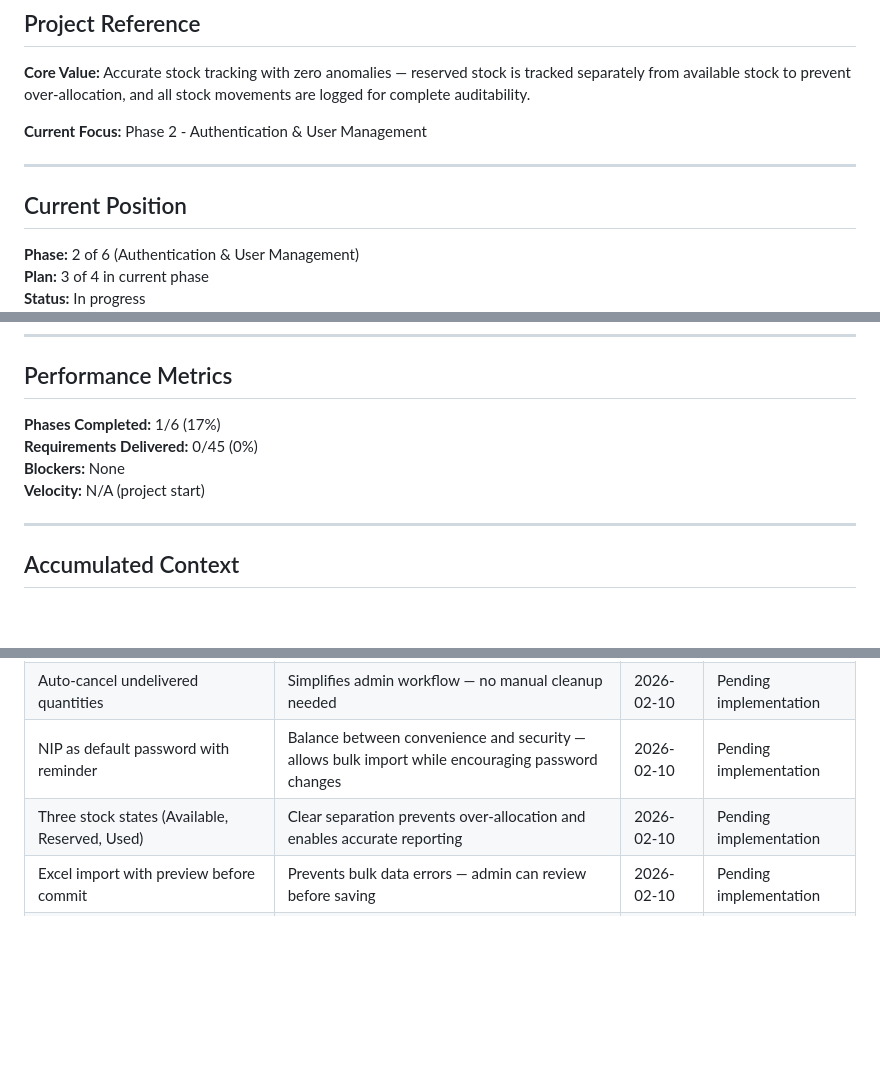
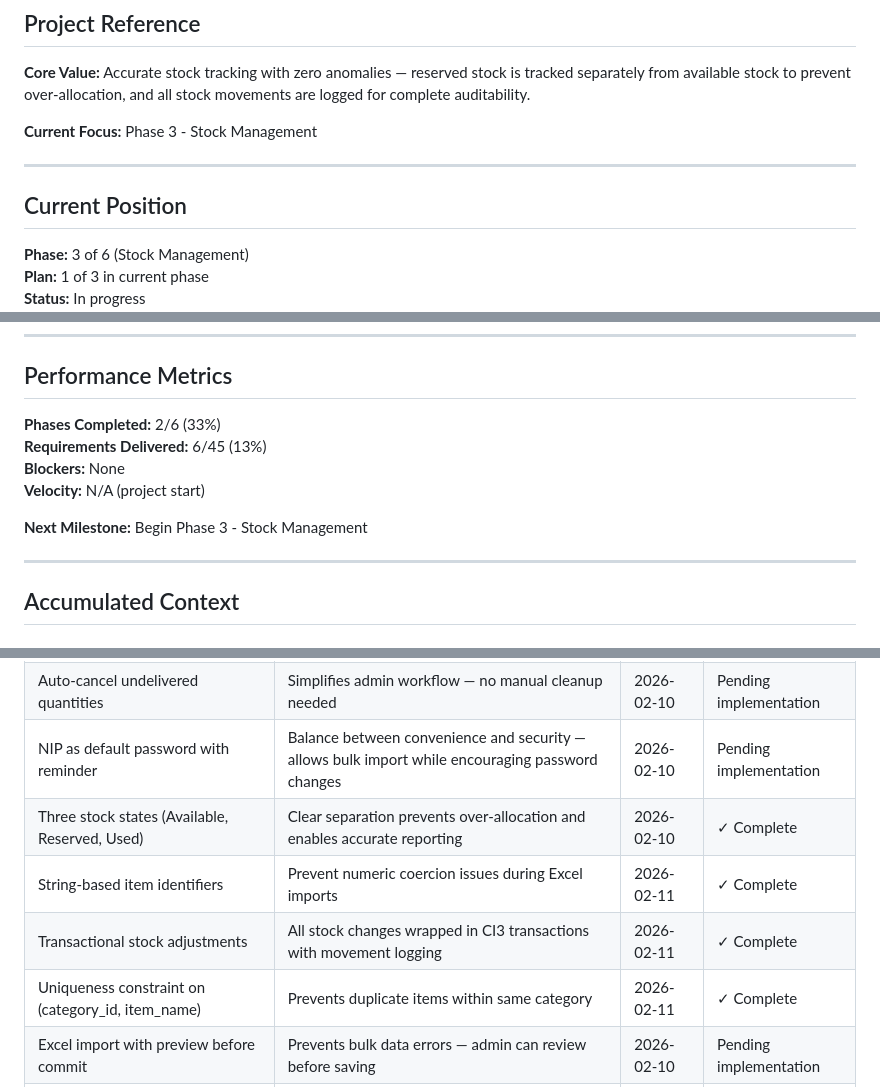
Before and after one commit to rtriadi/siat, a Markdown page: .planning/STATE.md, 3 parts joined by grey strips. Rendered like a GitHub page; blank space fills up the shorter version.

```diff
--- a/.planning/STATE.md
+++ b/.planning/STATE.md
@@ -9,12 +9,12 @@
 
 **Core Value:** Accurate stock tracking with zero anomalies — reserved stock is tracked separately from available stock to prevent over-allocation, and all stock movements are logged for complete auditability.
 
-**Current Focus:** Phase 2 - Authentication & User Management
+**Current Focus:** Phase 3 - Stock Management
 
 ---
 
 ## Current Position
 
-**Phase:** 2 of 6 (Authentication & User Management)
-**Plan:** 3 of 4 in current phase
+**Phase:** 3 of 6 (Stock Management)
+**Plan:** 1 of 3 in current phase
 **Status:** In progress
@@ -25,10 +25,12 @@
 
 ## Performance Metrics
 
-**Phases Completed:** 1/6 (17%)
-**Requirements Delivered:** 0/45 (0%)
+**Phases Completed:** 2/6 (33%)
+**Requirements Delivered:** 6/45 (13%)
 **Blockers:** None
 **Velocity:** N/A (project start)
+
+**Next Milestone:** Begin Phase 3 - Stock Management
 
 ---
 
@@ -41,7 +43,10 @@
 | Reserve stock on approval, not request | Prevents race condition where multiple approved requests exceed available stock | 2026-02-10 | Pending implementation |
 | Auto-cancel undelivered quantities | Simplifies admin workflow — no manual cleanup needed | 2026-02-10 | Pending implementation |
 | NIP as default password with reminder | Balance between convenience and security — allows bulk import while encouraging password changes | 2026-02-10 | Pending implementation |
-| Three stock states (Available, Reserved, Used) | Clear separation prevents over-allocation and enables accurate reporting | 2026-02-10 | Pending implementation |
+| Three stock states (Available, Reserved, Used) | Clear separation prevents over-allocation and enables accurate reporting | 2026-02-10 | ✓ Complete |
+| String-based item identifiers | Prevent numeric coercion issues during Excel imports | 2026-02-11 | ✓ Complete |
+| Transactional stock adjustments | All stock changes wrapped in CI3 transactions with movement logging | 2026-02-11 | ✓ Complete |
+| Uniqueness constraint on (category_id, item_name) | Prevents duplicate items within same category | 2026-02-11 | ✓ Complete |
 | Excel import with preview before commit | Prevents bulk data errors — admin can review before saving | 2026-02-10 | Pending implementation |
 | Upgrade SHA1 to bcrypt | Security compliance requirement for government office | 2026-02-10 | ✓ Complete |
 | Hash-on-login migration pattern | Allows transparent SHA1-to-bcrypt upgrade without forcing password resets | 2026-02-10 | ✓ Complete |
```
Also changed, not shown: other parts of .planning/STATE.md (+9 -4 lines), 1 other file.
